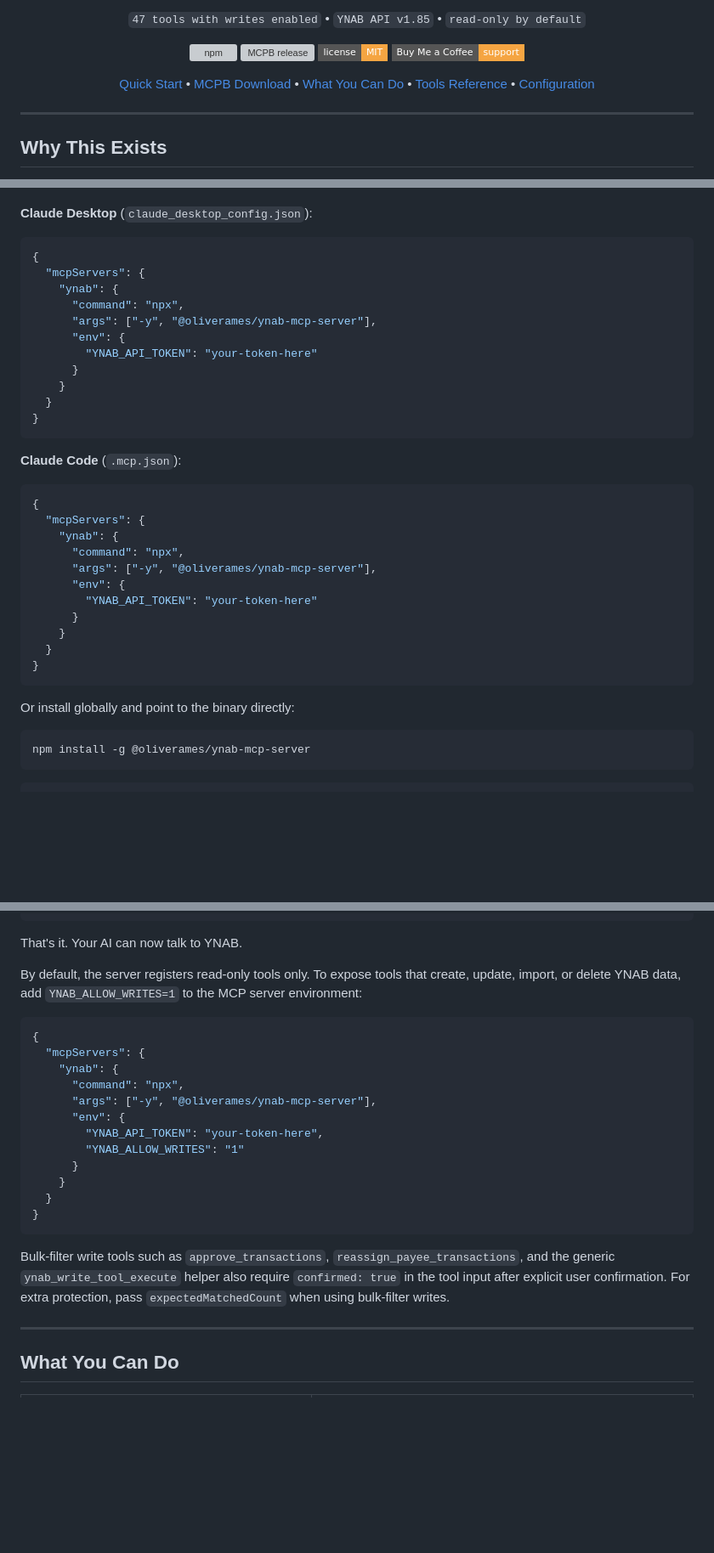
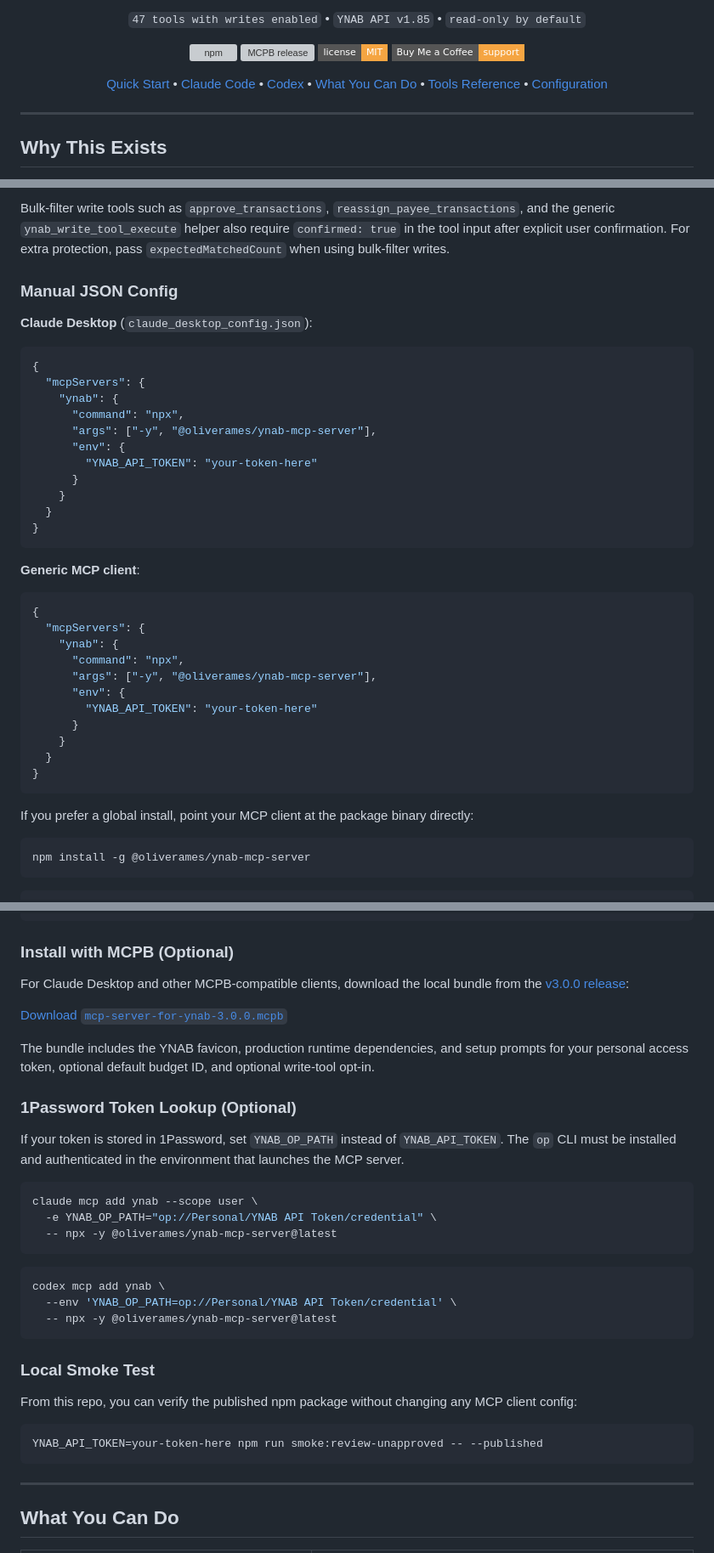
Before and after one commit to oliverames/ynab-mcp-server, a Markdown page: README.md, 3 parts joined by grey strips. Shown at 85% size. Rendered like a GitHub page; badges without logos; blank space fills up the shorter version; grey boxes are pictures that could not be loaded.

````diff
--- a/README.md
+++ b/README.md
@@ -24,7 +24,8 @@
 
 <p align="center">
   <a href="#quick-start">Quick Start</a> &bull;
-  <a href="#install-with-mcpb">MCPB Download</a> &bull;
+  <a href="#install-in-claude-code">Claude Code</a> &bull;
+  <a href="#install-in-codex">Codex</a> &bull;
   <a href="#what-you-can-do">What You Can Do</a> &bull;
   <a href="#tools-reference">Tools Reference</a> &bull;
   <a href="#environment-variables">Configuration</a>
@@ -60,3 +136,6 @@ This local stdio package is intended for a YNAB account owner running the server
+Bulk-filter write tools such as `approve_transactions`, `reassign_payee_transactions`, and the generic `ynab_write_tool_execute` helper also require `confirmed: true` in the tool input after explicit user confirmation. For extra protection, pass `expectedMatchedCount` when using bulk-filter writes.
+
+### Manual JSON Config
 
 **Claude Desktop** (`claude_desktop_config.json`):
 
@@ -74,7 +153,7 @@ This local stdio package is intended for a YNAB account owner running the server
 }
 ```
 
-**Claude Code** (`.mcp.json`):
+**Generic MCP client**:
 
 ```json
 {
@@ -90,7 +169,7 @@ This local stdio package is intended for a YNAB account owner running the server
 }
 ```
 
-Or install globally and point to the binary directly:
+If you prefer a global install, point your MCP client at the package binary directly:
 
 ```bash
 npm install -g @oliverames/ynab-mcp-server
@@ -110,26 +189,37 @@ npm install -g @oliverames/ynab-mcp-server
 }
 ```
 
-That's it. Your AI can now talk to YNAB.
+### Install with MCPB (Optional)
 
-By default, the server registers read-only tools only. To expose tools that create, update, import, or delete YNAB data, add `YNAB_ALLOW_WRITES=1` to the MCP server environment:
+For Claude Desktop and other MCPB-compatible clients, download the local bundle from the [v3.0.0 release](https://github.com/oliverames/ynab-mcp-server/releases/tag/v3.0.0):
 
-```json
-{
-  "mcpServers": {
-    "ynab": {
-      "command": "npx",
-      "args": ["-y", "@oliverames/ynab-mcp-server"],
-      "env": {
-        "YNAB_API_TOKEN": "your-token-here",
-        "YNAB_ALLOW_WRITES": "1"
-      }
-    }
-  }
-}
+[Download `mcp-server-for-ynab-3.0.0.mcpb`](https://github.com/oliverames/ynab-mcp-server/releases/download/v3.0.0/mcp-server-for-ynab-3.0.0.mcpb)
+
+The bundle includes the YNAB favicon, production runtime dependencies, and setup prompts for your personal access token, optional default budget ID, and optional write-tool opt-in.
+
+### 1Password Token Lookup (Optional)
+
+If your token is stored in 1Password, set `YNAB_OP_PATH` instead of `YNAB_API_TOKEN`. The `op` CLI must be installed and authenticated in the environment that launches the MCP server.
+
+```bash
+claude mcp add ynab --scope user \
+  -e YNAB_OP_PATH="op://Personal/YNAB API Token/credential" \
+  -- npx -y @oliverames/ynab-mcp-server@latest
 ```
 
-Bulk-filter write tools such as `approve_transactions`, `reassign_payee_transactions`, and the generic `ynab_write_tool_execute` helper also require `confirmed: true` in the tool input after explicit user confirmation. For extra protection, pass `expectedMatchedCount` when using bulk-filter writes.
+```bash
+codex mcp add ynab \
+  --env 'YNAB_OP_PATH=op://Personal/YNAB API Token/credential' \
+  -- npx -y @oliverames/ynab-mcp-server@latest
+```
+
+### Local Smoke Test
+
+From this repo, you can verify the published npm package without changing any MCP client config:
+
+```bash
+YNAB_API_TOKEN=your-token-here npm run smoke:review-unapproved -- --published
+```
 
 ---
 
````
Also changed, not shown: other parts of README.md (+83 -8 lines).
